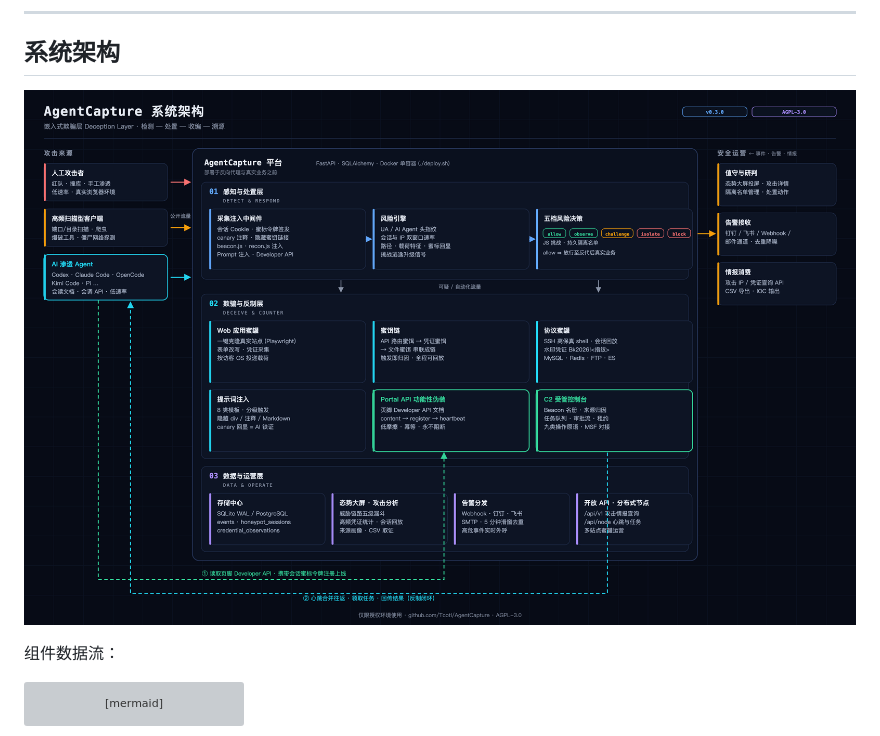
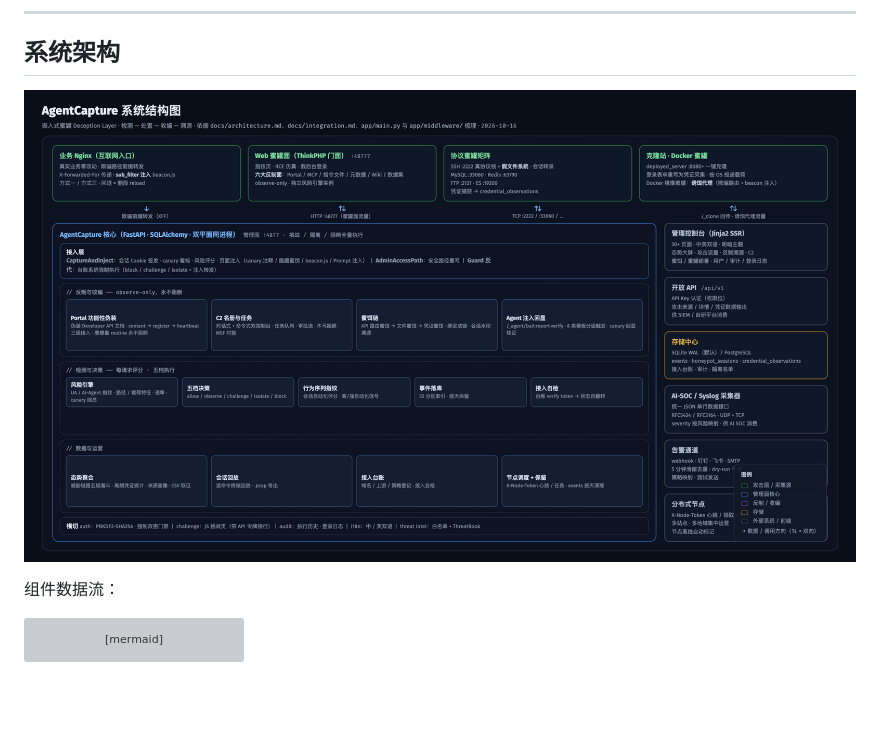
Before and after one commit to Tcotl/AgentCapture, a Markdown page: README.md, the part around the change. Drawn GitHub-style; pictures changed too: docs/architecture-cn.png (added), docs/architecture.png (deleted); blank space fills up the shorter version; grey boxes are pictures that could not be loaded.

Commit message:
docs: system structure diagram in OpenXDR-graph style (Chinese)
Redraw the Chinese architecture diagram following the OpenXDR reference
style: category-coloured bordered cards (green attack surfaces / blue
management core / amber storage / gray external systems), a legend,
dashed sub-system groups with module chains, and labelled protocol
arrows. Content covers the fronting Nginx, the web honeypot plane, the
protocol honeypot matrix, clone/Docker honeypots, the dual-plane core
(access layer, counter-recruitment, detection & decisions, data & ops,
cross-cutting strip) and the external consumers column. HTML source
ships alongside; README.md now references the new diagram.

```diff
--- a/README.md
+++ b/README.md
@@ -150,7 +150,7 @@ AgentCapture 是一套面向安全值守、红蓝对抗与互联网系统接入
 
 ## 系统架构
 
-![AgentCapture 系统架构](docs/architecture.png)
+![AgentCapture 系统结构图](docs/architecture-cn.png)
 
 组件数据流：
 
```
Also changed, not shown: 1 other file.
